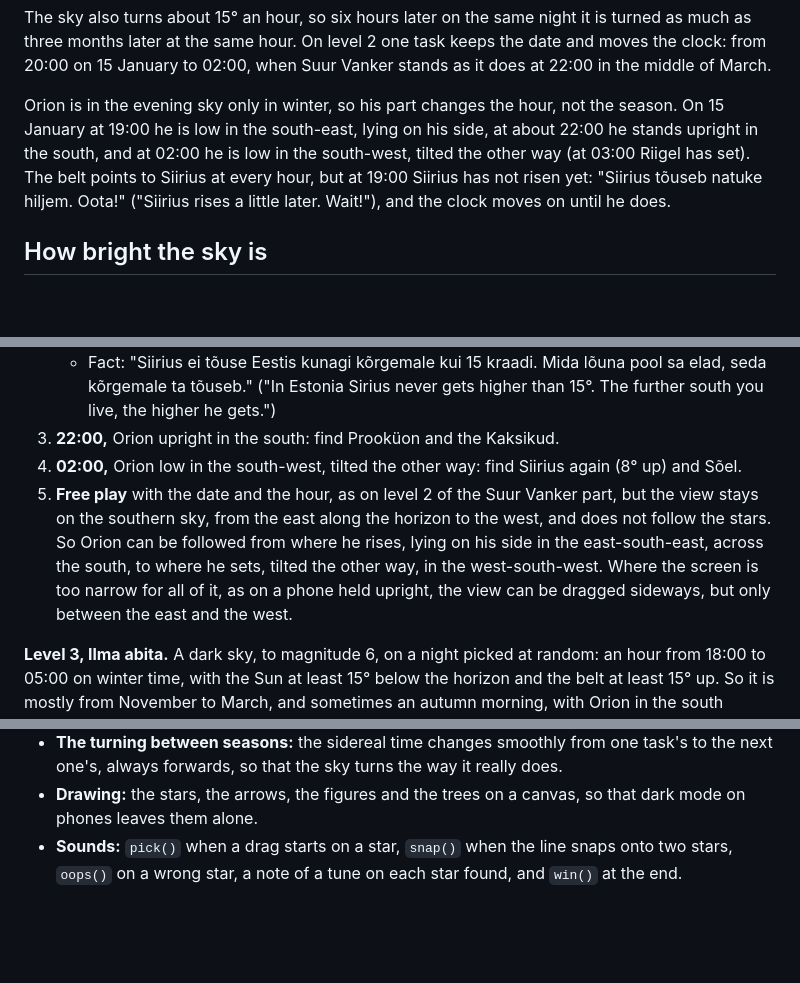
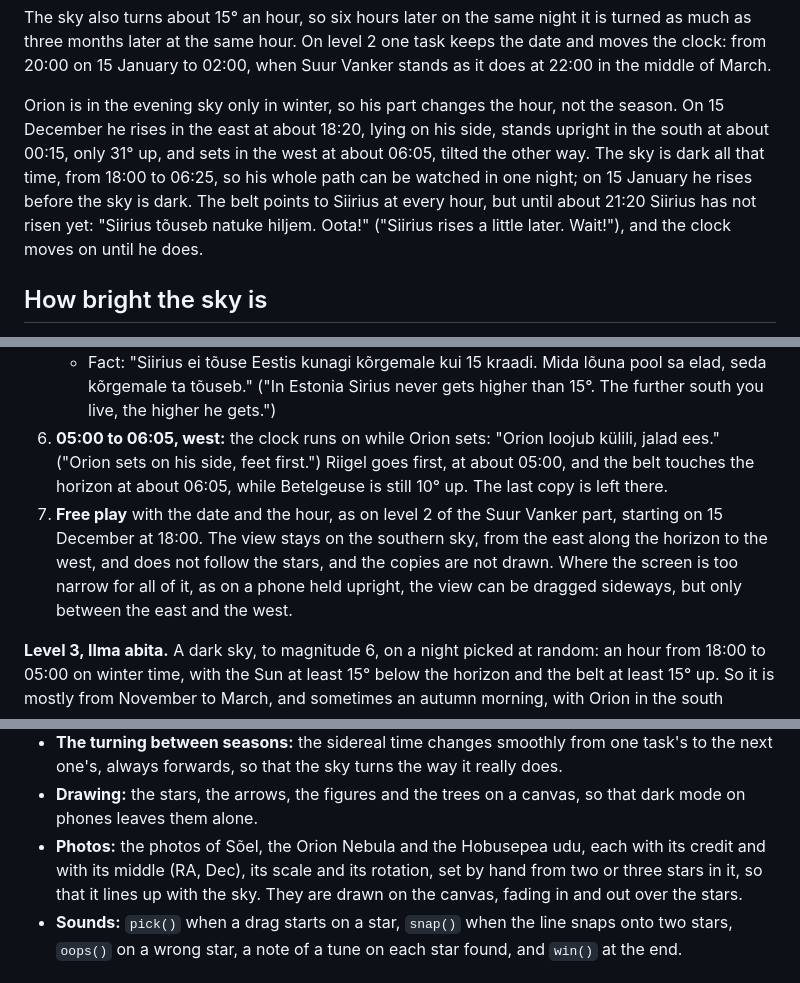
Before and after one commit to astrotuvi/astronoomia-mangud, a Markdown page: docs/IDEAS-starhopping.md, 3 parts joined by grey strips. GitHub-like rendering; blank space fills up the shorter version.

```diff
--- a/docs/IDEAS-starhopping.md
+++ b/docs/IDEAS-starhopping.md
@@ -131,13 +131,14 @@ task keeps the date and moves the clock: from 20:00 on 15 January to 02:00,
 when Suur Vanker stands as it does at 22:00 in the middle of March.
 
 Orion is in the evening sky only in winter, so his part changes the hour,
-not the season. On 15 January at 19:00 he is low in the south-east, lying
-on his side, at about 22:00 he stands upright in the south, and at 02:00
-he is low in the south-west, tilted the other way (at 03:00 Riigel has
-set). The belt points to
-Siirius at every hour, but at 19:00 Siirius has not risen yet: "Siirius
-tõuseb natuke hiljem. Oota!" ("Siirius rises a little later. Wait!"), and
-the clock moves on until he does.
+not the season. On 15 December he rises in the east at about 18:20, lying
+on his side, stands upright in the south at about 00:15, only 31° up, and
+sets in the west at about 06:05, tilted the other way. The sky is dark all
+that time, from 18:00 to 06:25, so his whole path can be watched in one
+night; on 15 January he rises before the sky is dark. The belt points to
+Siirius at every hour, but until about 21:20 Siirius has not risen yet:
+"Siirius tõuseb natuke hiljem. Oota!" ("Siirius rises a little later.
+Wait!"), and the clock moves on until he does.
 
 ## How bright the sky is
 
@@ -603,17 +668,17 @@ Vanker part, and the texts name only the stars, not left or right:
      lõuna pool sa elad, seda kõrgemale ta tõuseb." ("In Estonia Sirius
      never gets higher than 15°. The further south you live, the higher he
      gets.")
-3. **22:00,** Orion upright in the south: find Prooküon and the Kaksikud.
-4. **02:00,** Orion low in the south-west, tilted the other way: find
-   Siirius again (8° up) and Sõel.
-5. **Free play** with the date and the hour, as on level 2 of the Suur
-   Vanker part, but the view stays on the southern sky, from the east
-   along the horizon to the west, and does not follow the stars. So Orion
-   can be followed from where he rises, lying on his side in the
-   east-south-east, across the south, to where he sets, tilted the other
-   way, in the west-south-west. Where the screen is too narrow for all of
-   it, as on a phone held upright, the view can be dragged sideways, but
-   only between the east and the west.
+6. **05:00 to 06:05, west:** the clock runs on while Orion sets: "Orion
+   loojub külili, jalad ees." ("Orion sets on his side, feet first.")
+   Riigel goes first, at about 05:00, and the belt touches the horizon at
+   about 06:05, while Betelgeuse is still 10° up. The last copy is left
+   there.
+7. **Free play** with the date and the hour, as on level 2 of the Suur
+   Vanker part, starting on 15 December at 18:00. The view stays on the
+   southern sky, from the east along the horizon to the west, and does
+   not follow the stars, and the copies are not drawn. Where the screen
+   is too narrow for all of it, as on a phone held upright, the view can
+   be dragged sideways, but only between the east and the west.
 
 **Level 3, Ilma abita.** A dark sky, to magnitude 6, on a night picked at
 random: an hour from 18:00 to 05:00 on winter time, with the Sun at least
@@ -668,6 +735,11 @@ Left out of the first version, but easy to add as more hops:
   way it really does.
 - **Drawing:** the stars, the arrows, the figures and the trees on a canvas,
   so that dark mode on phones leaves them alone.
+- **Photos:** the photos of Sõel, the Orion Nebula and the Hobusepea udu,
+  each with its credit and with its middle (RA, Dec), its scale and its
+  rotation, set by hand from two or three stars in it, so that it lines
+  up with the sky. They are drawn on the canvas, fading in and out over
+  the stars.
 - **Sounds:** `pick()` when a drag starts on a star, `snap()` when the line
   snaps onto two stars, `oops()` on a wrong star, a note of a tune on each
   star found, and `win()` at the end.
```
Also changed, not shown: other parts of docs/IDEAS-starhopping.md (+73 -7 lines).
